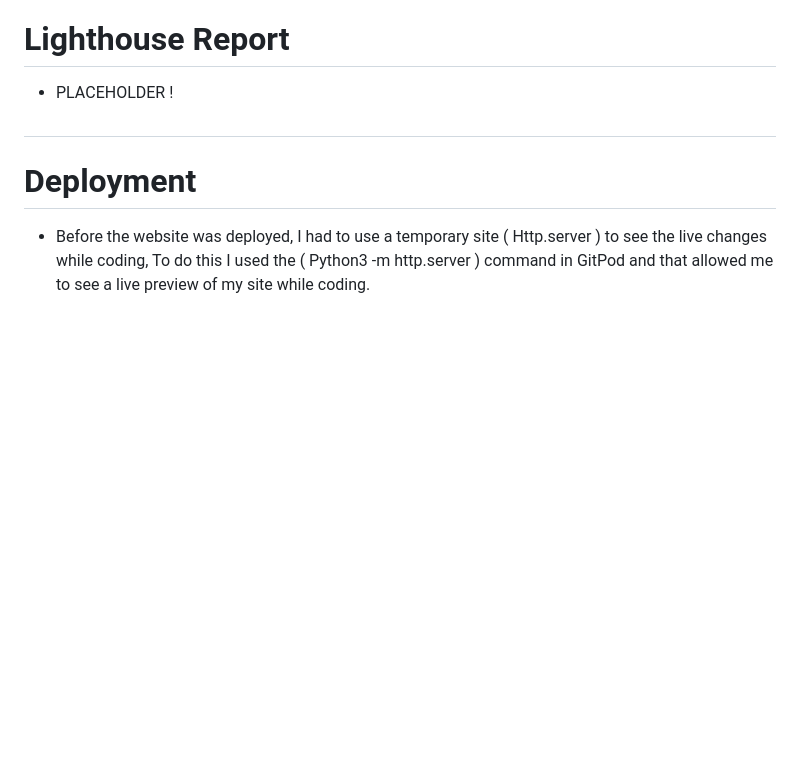
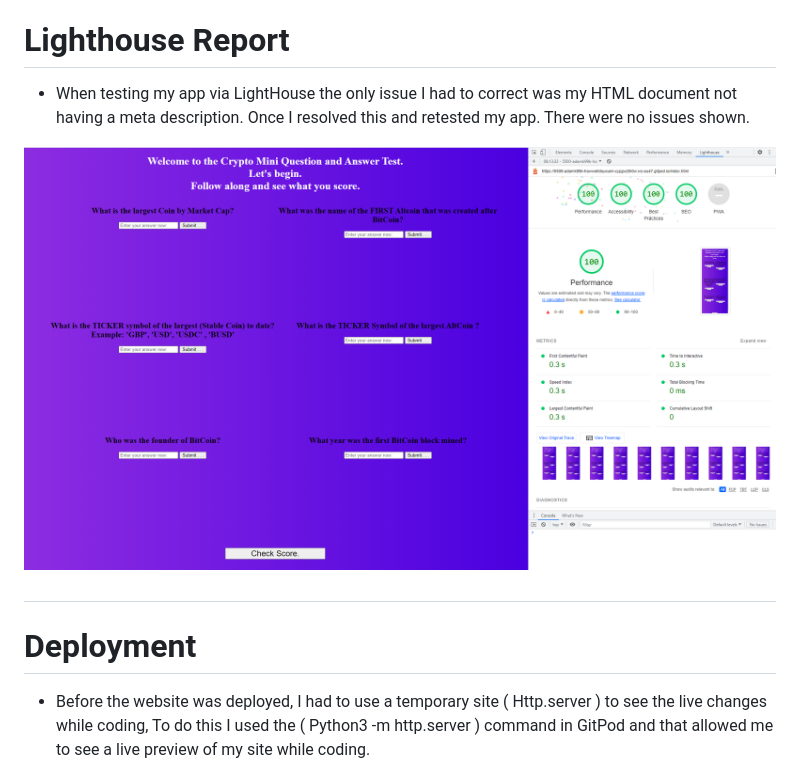
Before and after one commit to Adamk99k/How-well-do-you-know-crypto, a Markdown page: README.md, the part around the change. Rendered like a GitHub page; pictures changed too: assets/images/lighthouseTest.png (added); blank space fills up the shorter version.

Commit message:
Added lighthouse section to ReadMe.MD file

```diff
--- a/README.md
+++ b/README.md
@@ -47,7 +47,8 @@ View the live site <a href="https://adamk99k.github.io/How-well-do-you-know-cryp
 * The main thing I could not implement was a section dedicated to One question at a time, Meaning once the user has submitted the first question only then will the new question appear. I couldn't do this efficiently for all of my questions so I didn't implement this feature.
 
 # Lighthouse Report
-* PLACEHOLDER !
+* When testing my app via LightHouse the only issue I had to correct was my HTML document not having a meta description. Once I resolved this and retested my app. There were no issues shown.
+<img alt="Lighthouse report" style="width: max-width: 100%" src="assets/images/lighthouseTest.png">
 
 #
 # Deployment
```
